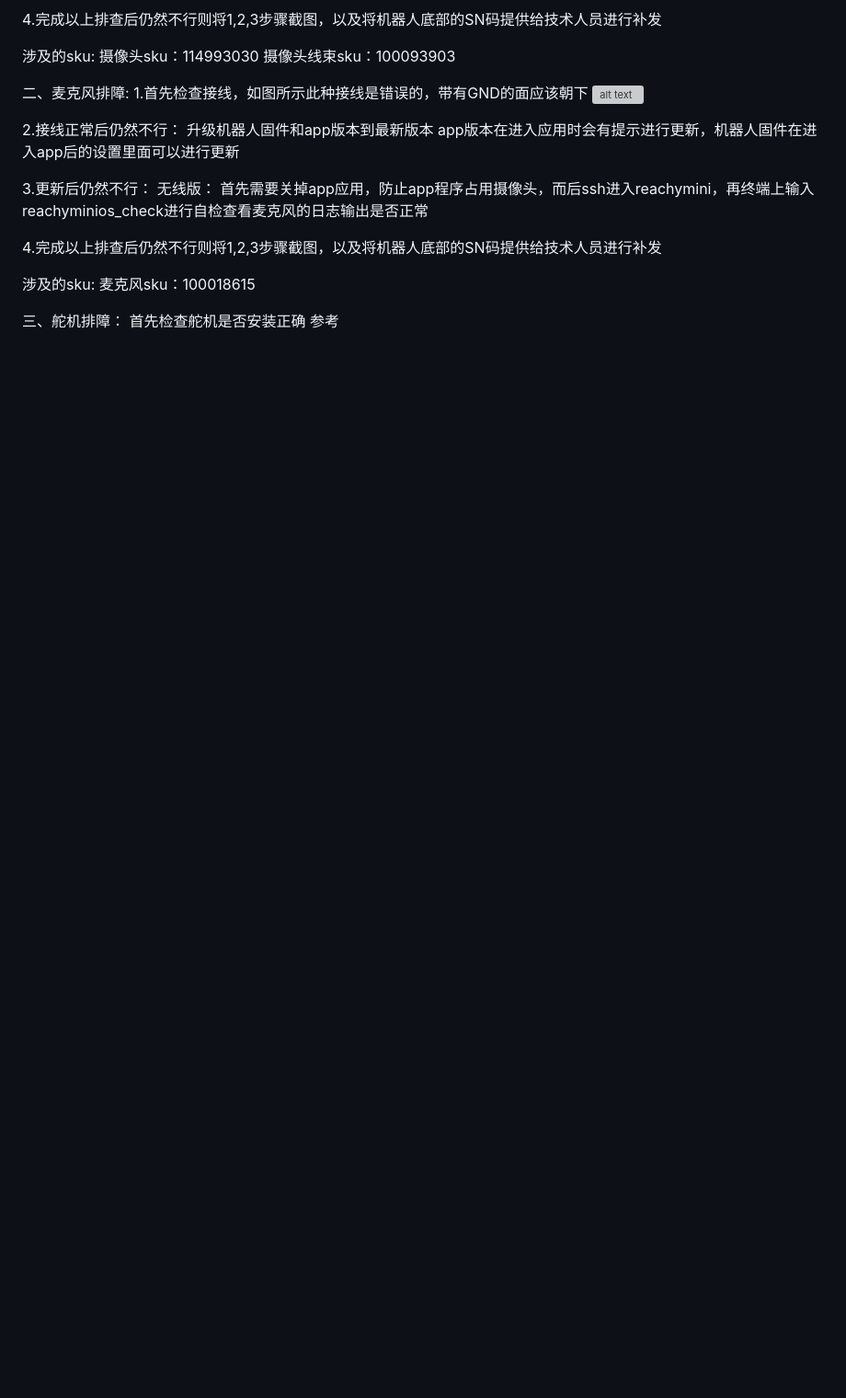
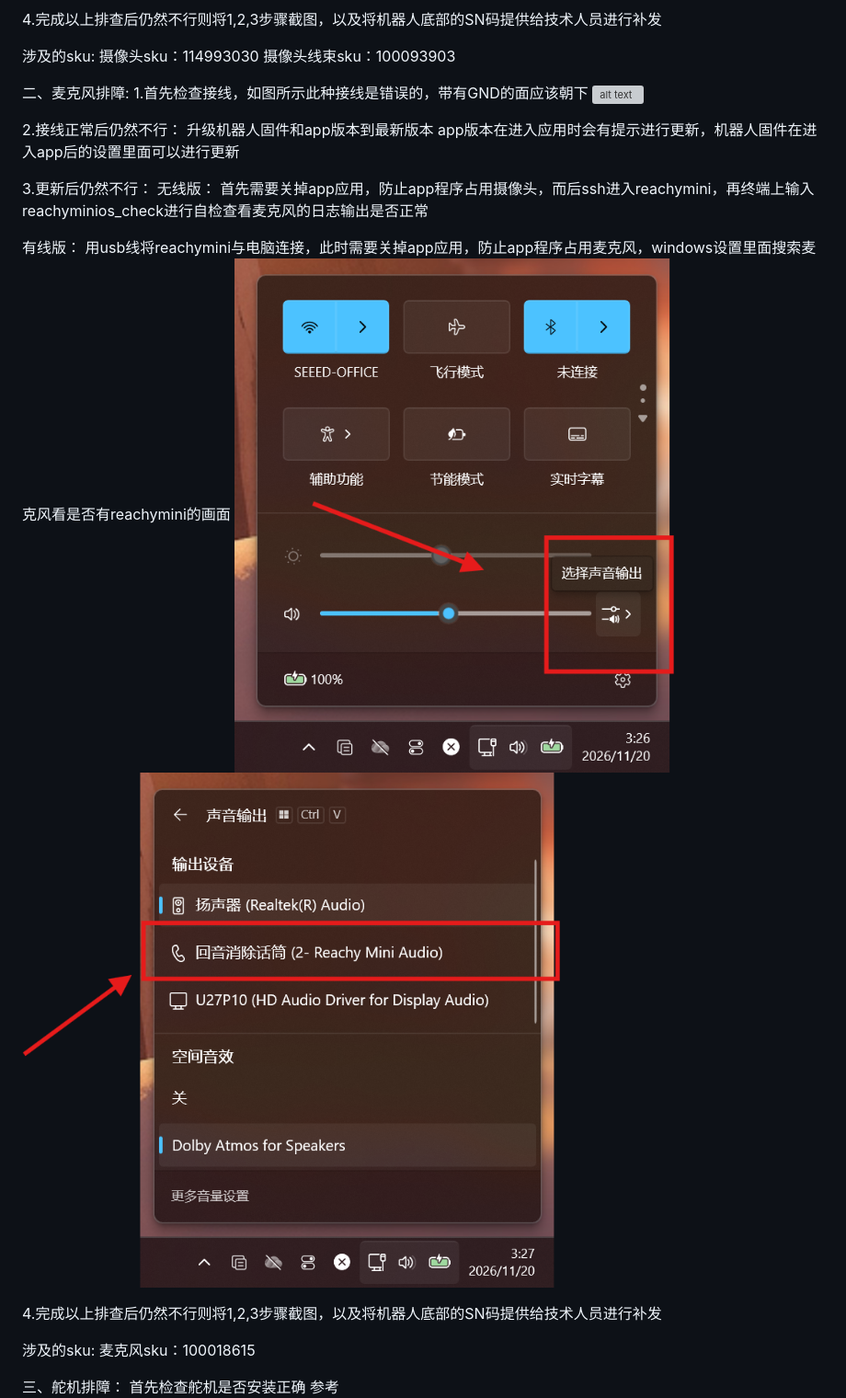
Before and after one commit to xiehuangbao888/reachymini_Troubleshooting_Procedure, a Markdown page: reachymini自我排查流程.md, the part around one of its changes. Shown at 92% size. GitHub-like rendering; pictures changed too: 52dhvOV0Ps.png (added), zeUehMem5g.png (added); blank space fills up the shorter version; grey boxes are pictures that could not be loaded.

```diff
--- a/reachymini自我排查流程.md
+++ b/reachymini自我排查流程.md
@@ -32,6 +34,10 @@ app版本在进入应用时会有提示进行更新，机器人固件在进入ap
 无线版：
 首先需要关掉app应用，防止app程序占用摄像头，而后ssh进入reachymini，再终端上输入reachyminios_check进行自检查看麦克风的日志输出是否正常
 
+有线版：
+用usb线将reachymini与电脑连接，此时需要关掉app应用，防止app程序占用麦克风，windows设置里面搜索麦克风看是否有reachymini的画面
+![alt text](zeUehMem5g.png)
+![alt text](52dhvOV0Ps.png)
 
 4.完成以上排查后仍然不行则将1,2,3步骤截图，以及将机器人底部的SN码提供给技术人员进行补发
 
```
Also changed, not shown: other parts of reachymini自我排查流程.md (+3 -1 lines), 2 other files.
